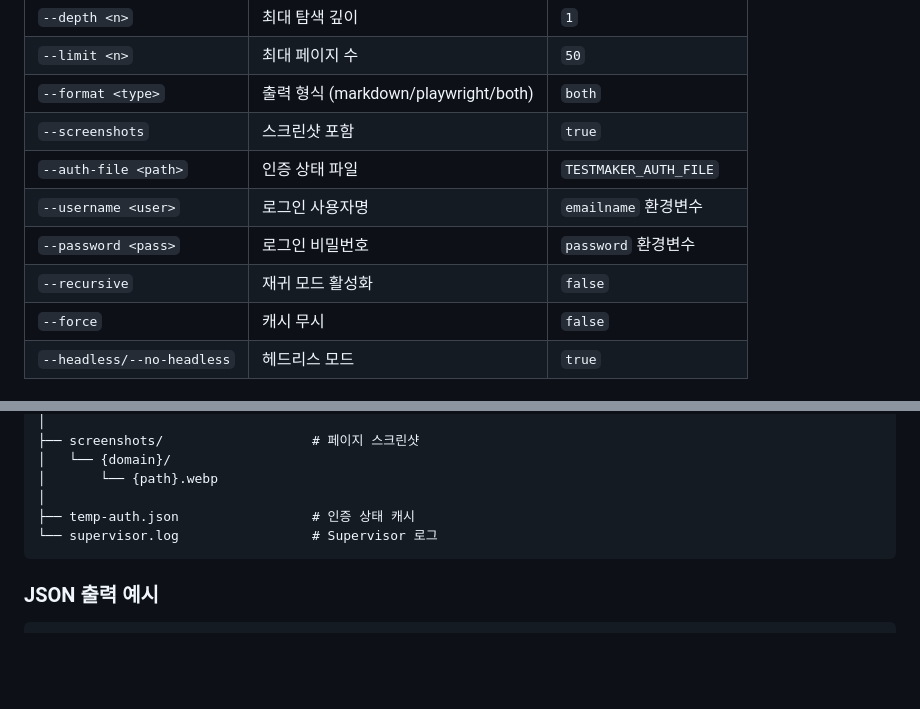
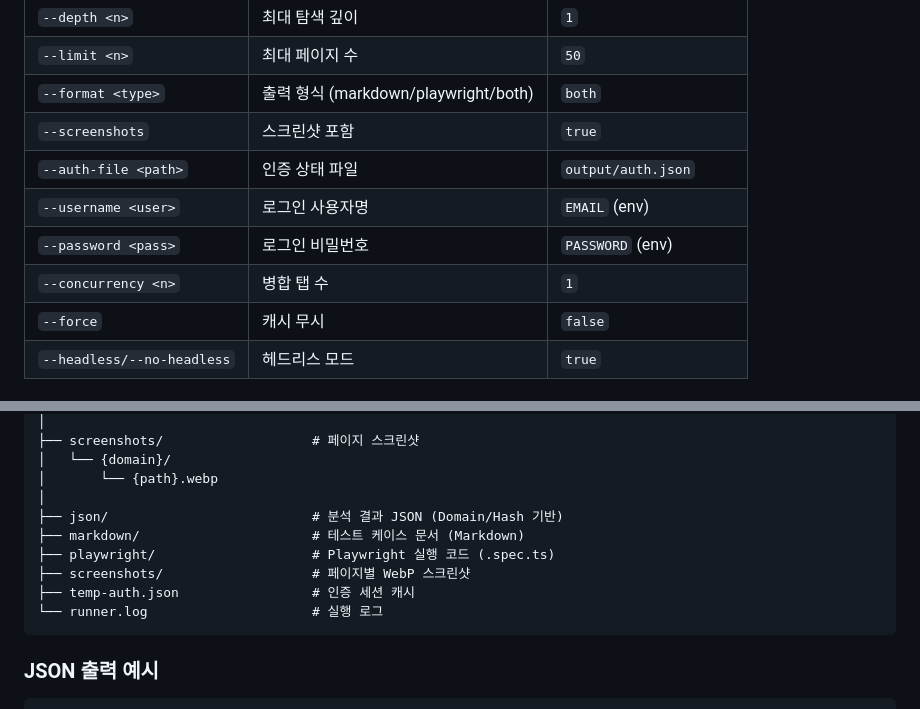
Before and after one commit to tonypark-cw/testMaker, a Markdown page: README.md, 2 parts joined by grey strips. Rendered like a GitHub page; blank space fills up the shorter version.

````diff
--- a/README.md
+++ b/README.md
@@ -230,10 +231,10 @@ npm run analyze -- --url https://example.com --force
 | `--limit <n>` | 최대 페이지 수 | `50` |
 | `--format <type>` | 출력 형식 (markdown/playwright/both) | `both` |
 | `--screenshots` | 스크린샷 포함 | `true` |
-| `--auth-file <path>` | 인증 상태 파일 | `TESTMAKER_AUTH_FILE` |
-| `--username <user>` | 로그인 사용자명 | `emailname` 환경변수 |
-| `--password <pass>` | 로그인 비밀번호 | `password` 환경변수 |
-| `--recursive` | 재귀 모드 활성화 | `false` |
+| `--auth-file <path>` | 인증 상태 파일 | `output/auth.json` |
+| `--username <user>` | 로그인 사용자명 | `EMAIL` (env) |
+| `--password <pass>` | 로그인 비밀번호 | `PASSWORD` (env) |
+| `--concurrency <n>` | 병합 탭 수 | `1` |
 | `--force` | 캐시 무시 | `false` |
 | `--headless/--no-headless` | 헤드리스 모드 | `true` |
 
@@ -270,8 +271,12 @@ output/
 │   └── {domain}/
 │       └── {path}.webp
 │
-├── temp-auth.json                 # 인증 상태 캐시
-└── supervisor.log                 # Supervisor 로그
+├── json/                          # 분석 결과 JSON (Domain/Hash 기반)
+├── markdown/                      # 테스트 케이스 문서 (Markdown)
+├── playwright/                    # Playwright 실행 코드 (.spec.ts)
+├── screenshots/                   # 페이지별 WebP 스크린샷
+├── temp-auth.json                 # 인증 세션 캐시
+└── runner.log                     # 실행 로그
 ```
 
 ### JSON 출력 예시
````
Also changed, not shown: other parts of README.md (+41 -43 lines).
